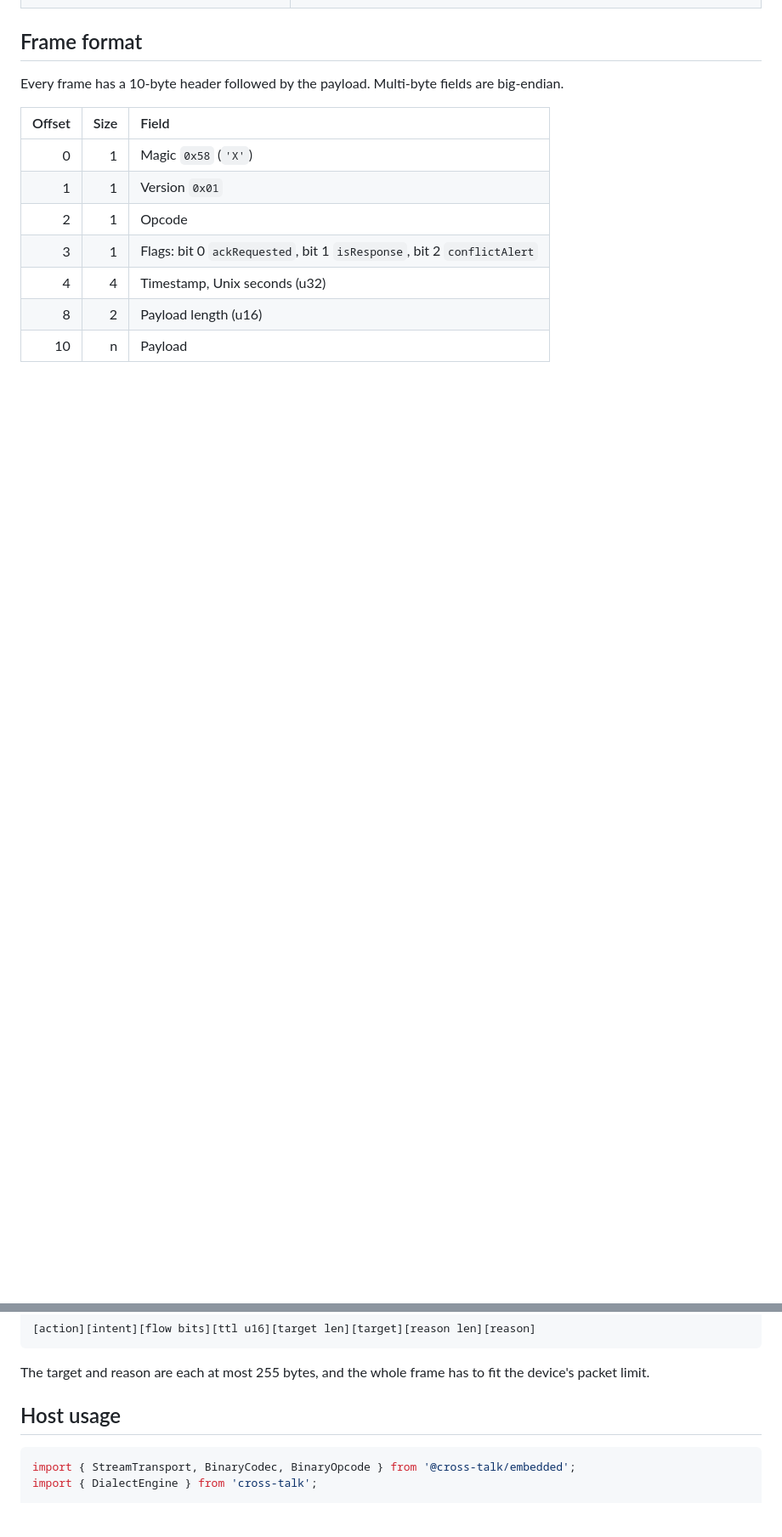
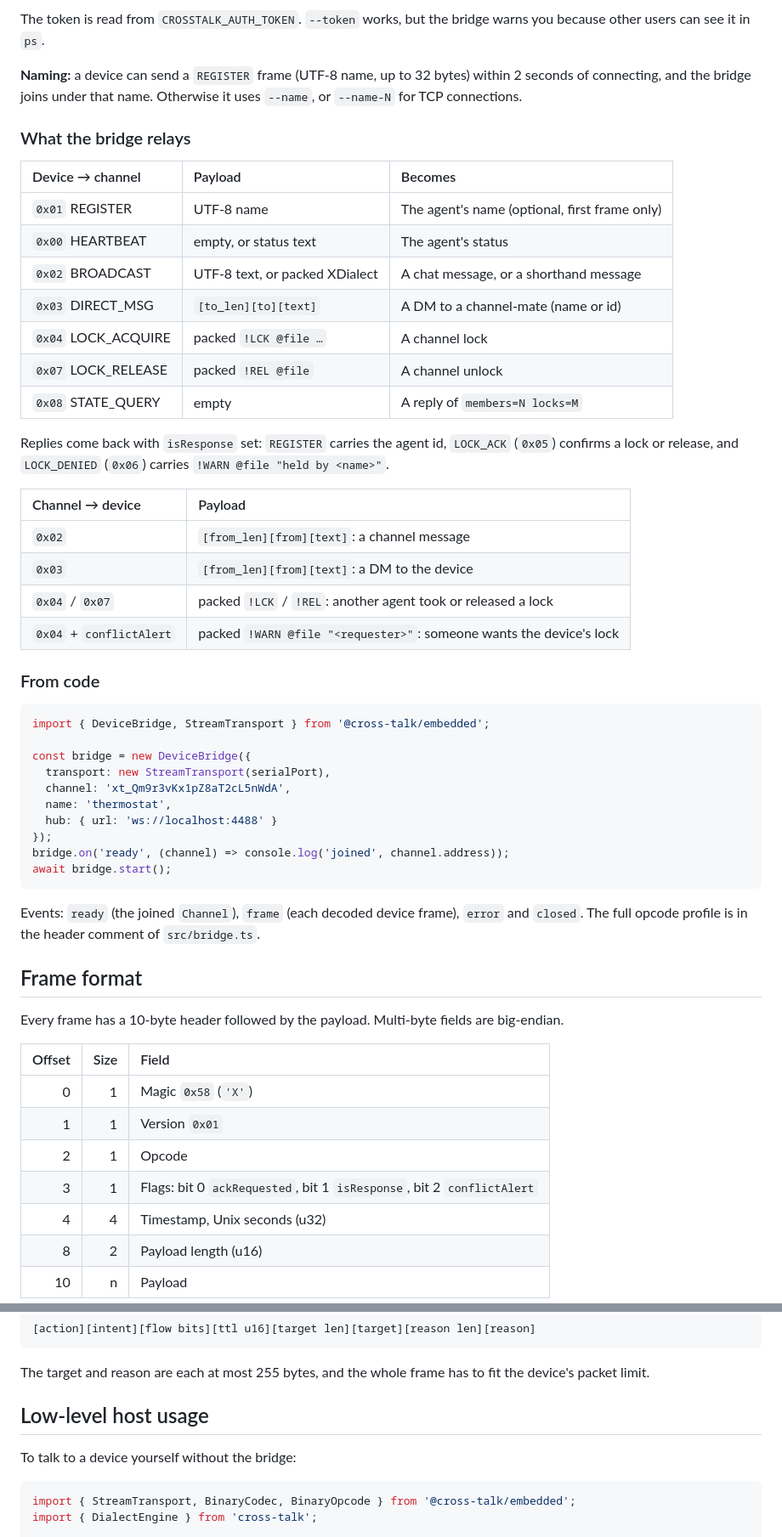
Before and after one commit to ajokhai/cross-talk, a Markdown page: packages/embedded/README.md, 2 parts joined by grey strips. Shown at 85% size. Drawn GitHub-style; blank space fills up the shorter version.

Commit message:
docs: document crosstalk-bridge and device support

````diff
--- a/packages/embedded/README.md
+++ b/packages/embedded/README.md
@@ -21,3 +49,44 @@ device ──serial / BLE──▶ host (StreamTransport + BinaryCodec) ──
+The token is read from `CROSSTALK_AUTH_TOKEN`. `--token` works, but the bridge warns you because other users can see it in `ps`.
+
+**Naming:** a device can send a `REGISTER` frame (UTF-8 name, up to 32 bytes) within 2 seconds of connecting, and the bridge joins under that name. Otherwise it uses `--name`, or `--name-N` for TCP connections.
+
+### What the bridge relays
+
+| Device → channel | Payload | Becomes |
+| :-- | :-- | :-- |
+| `0x01` REGISTER | UTF-8 name | The agent's name (optional, first frame only) |
+| `0x00` HEARTBEAT | empty, or status text | The agent's status |
+| `0x02` BROADCAST | UTF-8 text, or packed XDialect | A chat message, or a shorthand message |
+| `0x03` DIRECT_MSG | `[to_len][to][text]` | A DM to a channel-mate (name or id) |
+| `0x04` LOCK_ACQUIRE | packed `!LCK @file …` | A channel lock |
+| `0x07` LOCK_RELEASE | packed `!REL @file` | A channel unlock |
+| `0x08` STATE_QUERY | empty | A reply of `members=N locks=M` |
+
+Replies come back with `isResponse` set: `REGISTER` carries the agent id, `LOCK_ACK` (`0x05`) confirms a lock or release, and `LOCK_DENIED` (`0x06`) carries `!WARN @file "held by <name>"`.
+
+| Channel → device | Payload |
+| :-- | :-- |
+| `0x02` | `[from_len][from][text]`: a channel message |
+| `0x03` | `[from_len][from][text]`: a DM to the device |
+| `0x04` / `0x07` | packed `!LCK` / `!REL`: another agent took or released a lock |
+| `0x04` + `conflictAlert` | packed `!WARN @file "<requester>"`: someone wants the device's lock |
+
+### From code
+
+```ts
+import { DeviceBridge, StreamTransport } from '@cross-talk/embedded';
+
+const bridge = new DeviceBridge({
+  transport: new StreamTransport(serialPort),
+  channel: 'xt_Qm9r3vKx1pZ8aT2cL5nWdA',
+  name: 'thermostat',
+  hub: { url: 'ws://localhost:4488' }
+});
+bridge.on('ready', (channel) => console.log('joined', channel.address));
+await bridge.start();
+```
+
+Events: `ready` (the joined `Channel`), `frame` (each decoded device frame), `error` and `closed`. The full opcode profile is in the header comment of `src/bridge.ts`.
 
 ## Frame format
 
@@ -45,7 +114,9 @@ On a byte stream (serial or BLE), each frame is preceded by its length as a u16
 
 The target and reason are each at most 255 bytes, and the whole frame has to fit the device's packet limit.
 
-## Host usage
+## Low-level host usage
+
+To talk to a device yourself without the bridge:
 
 ```ts
 import { StreamTransport, BinaryCodec, BinaryOpcode } from '@cross-talk/embedded';
````
Also changed, not shown: other parts of packages/embedded/README.md (+31 -3 lines), README.md (+9 -5 lines).
